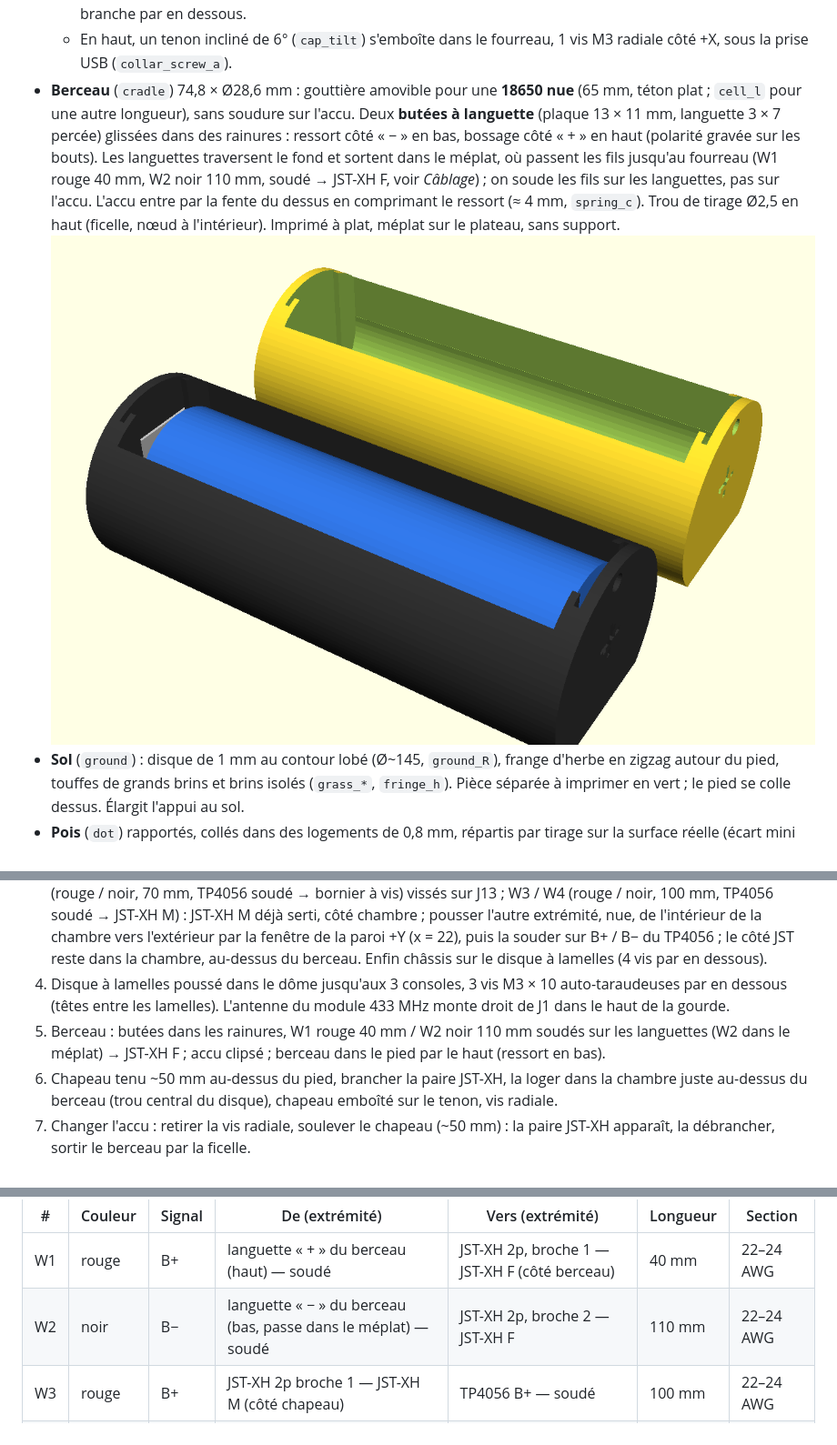
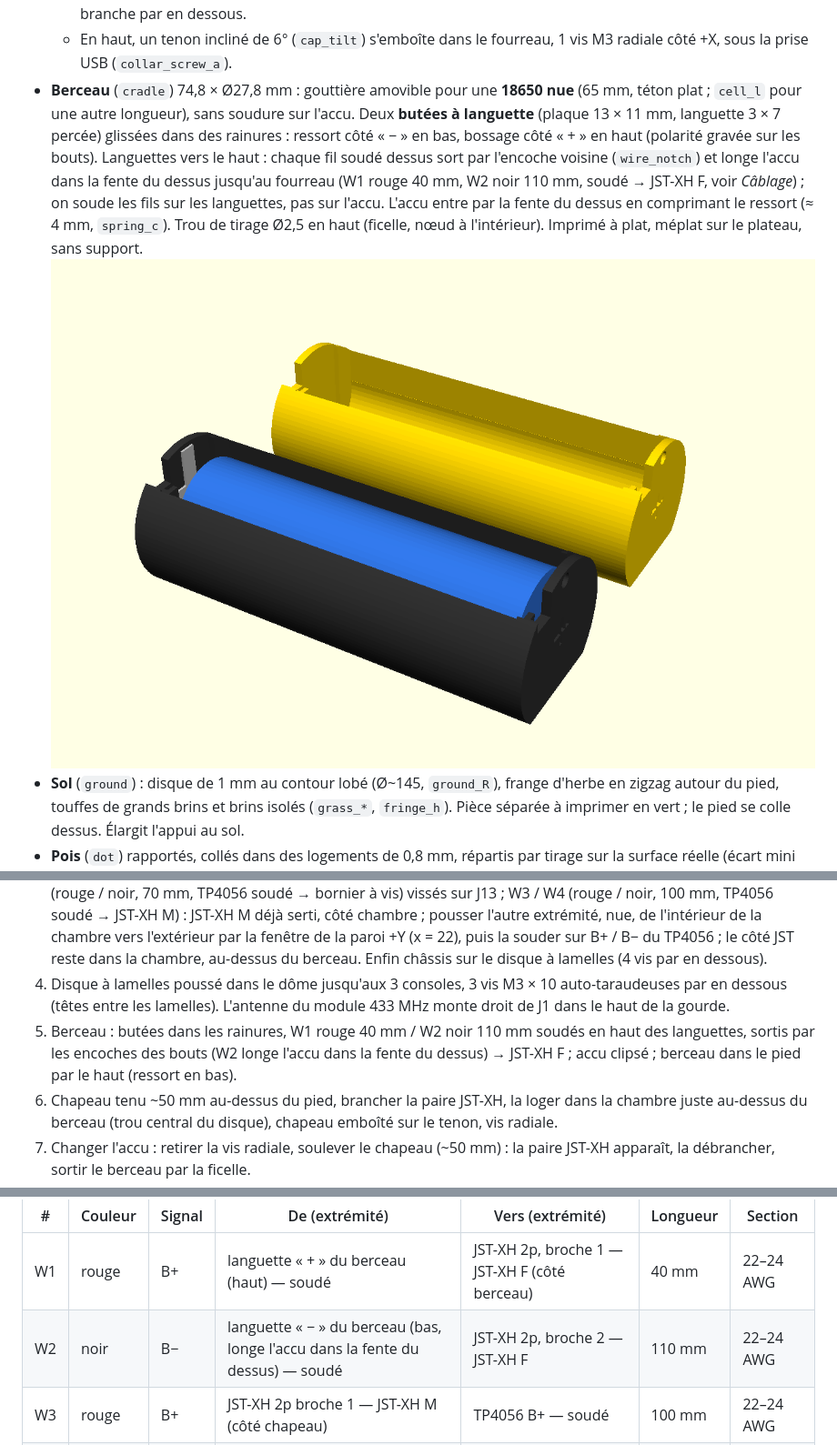
Before and after one commit to arcadien/tinySensor, a Markdown page: openscad/README.md, 3 parts joined by grey strips. Shown at 91% size. GitHub-like rendering; pictures changed too: openscad/rendu_champignon_berceau.png.

Commit message:
hw: mushroom cradle tabs up, wire notches, looser fit
From the first print: the stop plates go in tab up, with the wire
soldered on top. The bottom tab slots are gone. Each end gets a notch
next to the tab so the wire runs along the cell in the open top.
Radial fit goes from 0.4 to 0.8 mm. The slots sink 1.5 mm (1 mm
measured, +0.4 for the smaller radius). Adds a cradle_view render part.

Co-Authored-By: Claude Opus 5.5 <noreply@anthropic.com>

```diff
--- a/openscad/README.md
+++ b/openscad/README.md
@@ -119,7 +119,7 @@ Pièces :
   - base bulbeuse dissymétrique (`bulb_r`, `bulb_z`, `bulb_up`, `bulb_dn`, `foot_dir`) : épaule plus marquée d'un côté, dessous arrondi à 44° au plus ;
   - anneau en **coupelle** sous le chapeau (`ring_z`, `ring_ext`, `ring_rise`), bord relevé et ondulé (`ring_amp`), 45° au plus : sans support. Les ondulations sont calées (`ring_rot`) pour que la coupelle soit en creux sous la prise USB : son bord reste à 2 mm en deçà de la fenêtre sous la fiche (vérifié par un `assert`), le câble se branche par en dessous.
   - En haut, un tenon incliné de 6° (`cap_tilt`) s'emboîte dans le fourreau, 1 vis M3 radiale côté +X, sous la prise USB (`collar_screw_a`).
-- **Berceau** (`cradle`) 74,8 × Ø28,6 mm : gouttière amovible pour une **18650 nue** (65 mm, téton plat ; `cell_l` pour une autre longueur), sans soudure sur l'accu. Deux **butées à languette** (plaque 13 × 11 mm, languette 3 × 7 percée) glissées dans des rainures : ressort côté « − » en bas, bossage côté « + » en haut (polarité gravée sur les bouts). Les languettes traversent le fond et sortent dans le méplat, où passent les fils jusqu'au fourreau (W1 rouge 40 mm, W2 noir 110 mm, soudé → JST-XH F, voir *Câblage*) ; on soude les fils sur les languettes, pas sur l'accu. L'accu entre par la fente du dessus en comprimant le ressort (≈ 4 mm, `spring_c`). Trou de tirage Ø2,5 en haut (ficelle, nœud à l'intérieur). Imprimé à plat, méplat sur le plateau, sans support. ![Berceau : monté et nu](rendu_champignon_berceau.png)
+- **Berceau** (`cradle`) 74,8 × Ø27,8 mm : gouttière amovible pour une **18650 nue** (65 mm, téton plat ; `cell_l` pour une autre longueur), sans soudure sur l'accu. Deux **butées à languette** (plaque 13 × 11 mm, languette 3 × 7 percée) glissées dans des rainures : ressort côté « − » en bas, bossage côté « + » en haut (polarité gravée sur les bouts). Languettes vers le haut : chaque fil soudé dessus sort par l'encoche voisine (`wire_notch`) et longe l'accu dans la fente du dessus jusqu'au fourreau (W1 rouge 40 mm, W2 noir 110 mm, soudé → JST-XH F, voir *Câblage*) ; on soude les fils sur les languettes, pas sur l'accu. L'accu entre par la fente du dessus en comprimant le ressort (≈ 4 mm, `spring_c`). Trou de tirage Ø2,5 en haut (ficelle, nœud à l'intérieur). Imprimé à plat, méplat sur le plateau, sans support. ![Berceau : monté et nu](rendu_champignon_berceau.png)
 - **Sol** (`ground`) : disque de 1 mm au contour lobé (Ø~145, `ground_R`), frange d'herbe en zigzag autour du pied, touffes de grands brins et brins isolés (`grass_*`, `fringe_h`). Pièce séparée à imprimer en vert ; le pied se colle dessus. Élargit l'appui au sol.
 - **Pois** (`dot`) rapportés, collés dans des logements de 0,8 mm, répartis par tirage sur la surface réelle (écart mini `dot_gap`) : 99 (Ø6 × 45, Ø8 × 26, Ø10 × 28), l'écho OpenSCAD donne le nombre par taille.
 
@@ -149,7 +149,7 @@ Le contour vu de dessus est une somme d'harmoniques (2 à 7) à phases aléatoir
 2. Module de charge : souder W5 / W6 (rouge / noir, 70 mm, OUT+ / OUT− soudé → bornier à vis J13). W3 / W4 se soudent à l'étape 3 : le boîtier JST-XH (~7,4 × 5,8 mm) passe de justesse dans la fenêtre de la paroi +Y (8 mm de large), on passe donc l'extrémité nue.
 3. Plancher posé dans le châssis, carte vissée par-dessus (la barrette femelle traverse la fenêtre du plancher) ; châssis retourné, BME280 enfiché par le dessous ouvert du châssis. Module de charge dans sa glissière ; W5 / W6 (rouge / noir, 70 mm, TP4056 soudé → bornier à vis) vissés sur J13 ; W3 / W4 (rouge / noir, 100 mm, TP4056 soudé → JST-XH M) : JST-XH M déjà serti, côté chambre ; pousser l'autre extrémité, nue, de l'intérieur de la chambre vers l'extérieur par la fenêtre de la paroi +Y (x = 22), puis la souder sur B+ / B− du TP4056 ; le côté JST reste dans la chambre, au-dessus du berceau. Enfin châssis sur le disque à lamelles (4 vis par en dessous).
 4. Disque à lamelles poussé dans le dôme jusqu'aux 3 consoles, 3 vis M3 × 10 auto-taraudeuses par en dessous (têtes entre les lamelles). L'antenne du module 433 MHz monte droit de J1 dans le haut de la gourde.
-5. Berceau : butées dans les rainures, W1 rouge 40 mm / W2 noir 110 mm soudés sur les languettes (W2 dans le méplat) → JST-XH F ; accu clipsé ; berceau dans le pied par le haut (ressort en bas).
+5. Berceau : butées dans les rainures, W1 rouge 40 mm / W2 noir 110 mm soudés en haut des languettes, sortis par les encoches des bouts (W2 longe l'accu dans la fente du dessus) → JST-XH F ; accu clipsé ; berceau dans le pied par le haut (ressort en bas).
 6. Chapeau tenu ~50 mm au-dessus du pied, brancher la paire JST-XH, la loger dans la chambre juste au-dessus du berceau (trou central du disque), chapeau emboîté sur le tenon, vis radiale.
 7. Changer l'accu : retirer la vis radiale, soulever le chapeau (~50 mm) : la paire JST-XH apparaît, la débrancher, sortir le berceau par la ficelle.
 
@@ -172,7 +172,7 @@ Plan imprimable A4 : [`faisceau_champignon.pdf`](faisceau_champignon.pdf) (gén
 | # | Couleur | Signal | De (extrémité) | Vers (extrémité) | Longueur | Section |
 |---|---|---|---|---|---|---|
 | W1 | rouge | B+ | languette « + » du berceau (haut) — soudé | JST-XH 2p, broche 1 — JST-XH F (côté berceau) | 40 mm | 22–24 AWG |
-| W2 | noir | B− | languette « − » du berceau (bas, passe dans le méplat) — soudé | JST-XH 2p, broche 2 — JST-XH F | 110 mm | 22–24 AWG |
+| W2 | noir | B− | languette « − » du berceau (bas, longe l'accu dans la fente du dessus) — soudé | JST-XH 2p, broche 2 — JST-XH F | 110 mm | 22–24 AWG |
 | W3 | rouge | B+ | JST-XH 2p broche 1 — JST-XH M (côté chapeau) | TP4056 B+ — soudé | 100 mm | 22–24 AWG |
 | W4 | noir | B− | JST-XH 2p broche 2 — JST-XH M | TP4056 B− — soudé | 100 mm | 22–24 AWG |
 | W5 | rouge | +BATT | TP4056 OUT+ — soudé | J13 « RAW IN » borne 1 (+BATT) — bornier à vis | 70 mm | 22–24 AWG |
```
Also changed, not shown: other parts of openscad/README.md (+1 -1 lines), 1 other file.
